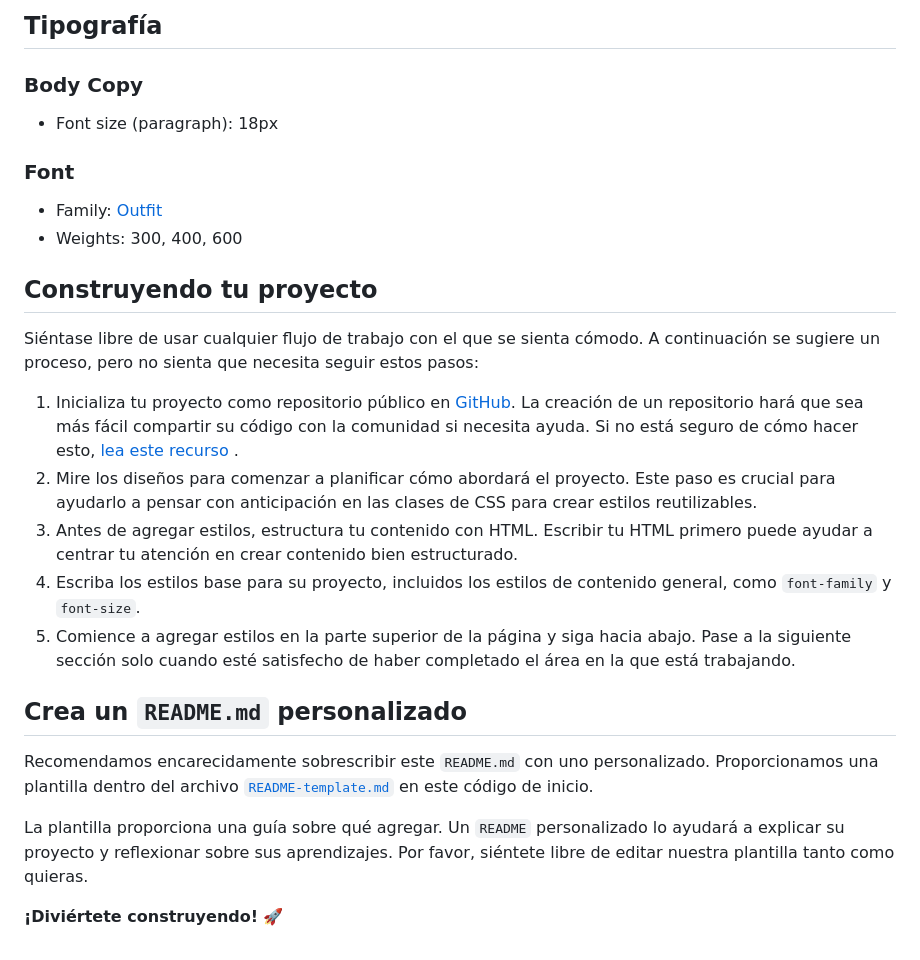
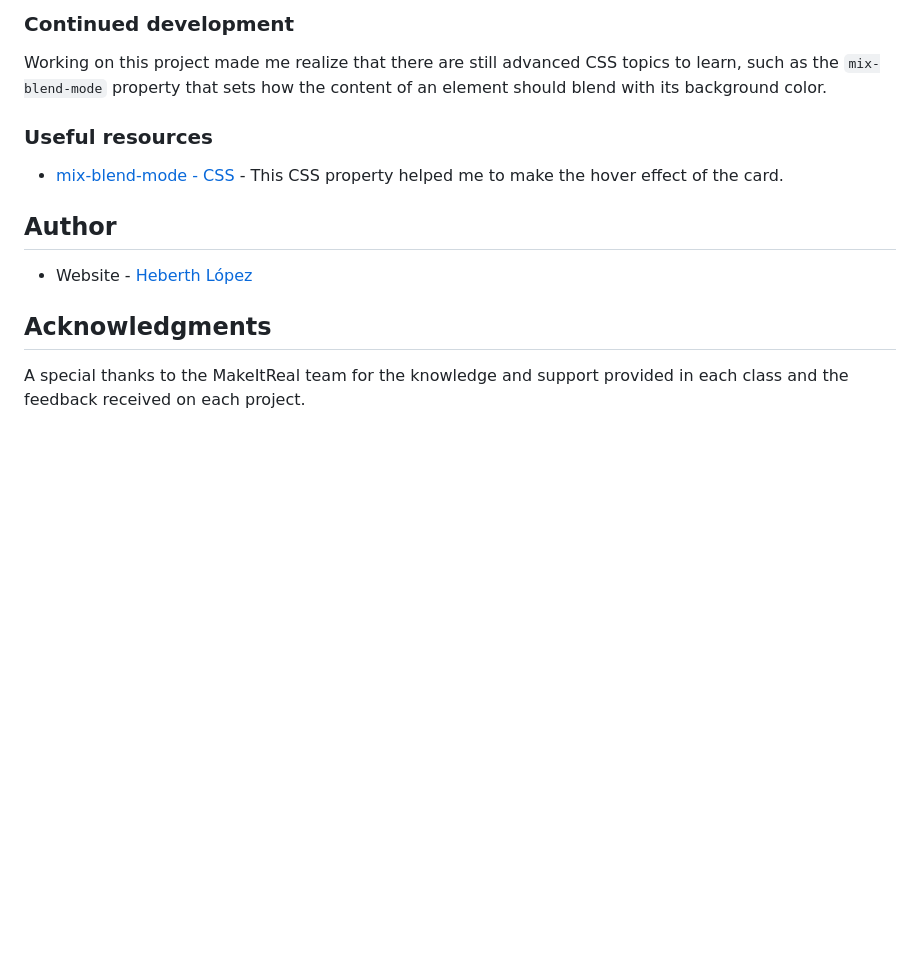
Before and after one commit to heblopez/nft-preview-card, a Markdown page: README.md, the part around the change printed below. GitHub-like rendering; blank space fills up the shorter version.

```diff
--- a/README.md
+++ b/README.md
@@ -40,29 +65,16 @@ Los diseños se crearon con los siguientes anchos:
 
-## Tipografía
+### Continued development
 
-### Body Copy
+Working on this project made me realize that there are still advanced CSS topics to learn, such as the `mix-blend-mode` property that sets how the content of an element should blend with its background color.
 
-- Font size (paragraph): 18px
+### Useful resources
 
-### Font
+- [mix-blend-mode - CSS](https://developer.mozilla.org/es/docs/Web/CSS/mix-blend-mode) - This CSS property helped me to make the hover effect of the card.
 
-- Family: [Outfit](https://fonts.google.com/specimen/Outfit)
-- Weights: 300, 400, 600
+## Author
 
-## Construyendo tu proyecto
+- Website - [Heberth López](https://www.heblopez.web.app)
 
-Siéntase libre de usar cualquier flujo de trabajo con el que se sienta cómodo. A continuación se sugiere un proceso, pero no sienta que necesita seguir estos pasos:
+## Acknowledgments
 
-1. Inicializa tu proyecto como repositorio público en [GitHub](https://github.com/). La creación de un repositorio hará que sea más fácil compartir su código con la comunidad si necesita ayuda. Si no está seguro de cómo hacer esto, [lea este recurso](https://guias.makeitreal.camp/git) .
-2. Mire los diseños para comenzar a planificar cómo abordará el proyecto. Este paso es crucial para ayudarlo a pensar con anticipación en las clases de CSS para crear estilos reutilizables.
-3. Antes de agregar estilos, estructura tu contenido con HTML. Escribir tu HTML primero puede ayudar a centrar tu atención en crear contenido bien estructurado.
-4. Escriba los estilos base para su proyecto, incluidos los estilos de contenido general, como `font-family` y `font-size`.
-5. Comience a agregar estilos en la parte superior de la página y siga hacia abajo. Pase a la siguiente sección solo cuando esté satisfecho de haber completado el área en la que está trabajando.
-
-## Crea un `README.md` personalizado
-
-Recomendamos encarecidamente sobrescribir este `README.md` con uno personalizado. Proporcionamos una plantilla dentro del archivo [`README-template.md`](./README-template.md) en este código de inicio.
-
-La plantilla proporciona una guía sobre qué agregar. Un `README` personalizado lo ayudará a explicar su proyecto y reflexionar sobre sus aprendizajes. Por favor, siéntete libre de editar nuestra plantilla tanto como quieras.
-
-**¡Diviértete construyendo!** 🚀
+A special thanks to the MakeItReal team for the knowledge and support provided in each class and the feedback received on each project.
```
Also changed, not shown: other parts of README.md (+48 -23 lines), README-template.md (deleted, +0 -87 lines), assets/screenshot.png (added), 1 other file.
